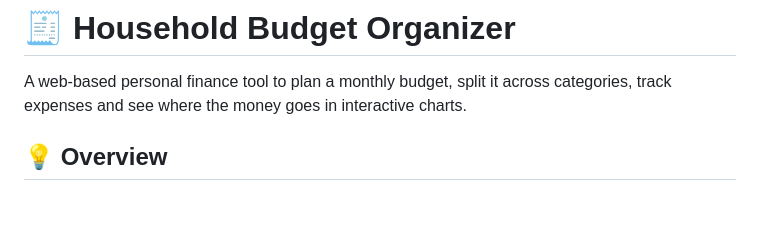
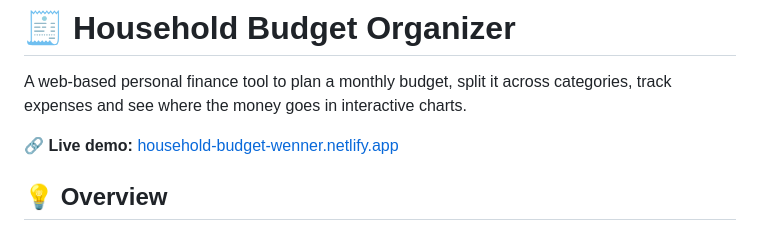
Before and after one commit to WennerNunes/Household-Budget-Organizer, a Markdown page: README.md, the part around the change. GitHub-like rendering; blank space fills up the shorter version.

Commit message:
Add live demo link to README
Added a link to the live demo of the Household Budget Organizer.

```diff
--- a/README.md
+++ b/README.md
@@ -1,6 +1,8 @@
 # 🧾 Household Budget Organizer
 
 A web-based personal finance tool to plan a monthly budget, split it across categories, track expenses and see where the money goes in interactive charts.
+
+🔗 **Live demo:** [household-budget-wenner.netlify.app](https://household-budget-wenner.netlify.app/)
 
 ## 💡 Overview
 
```
